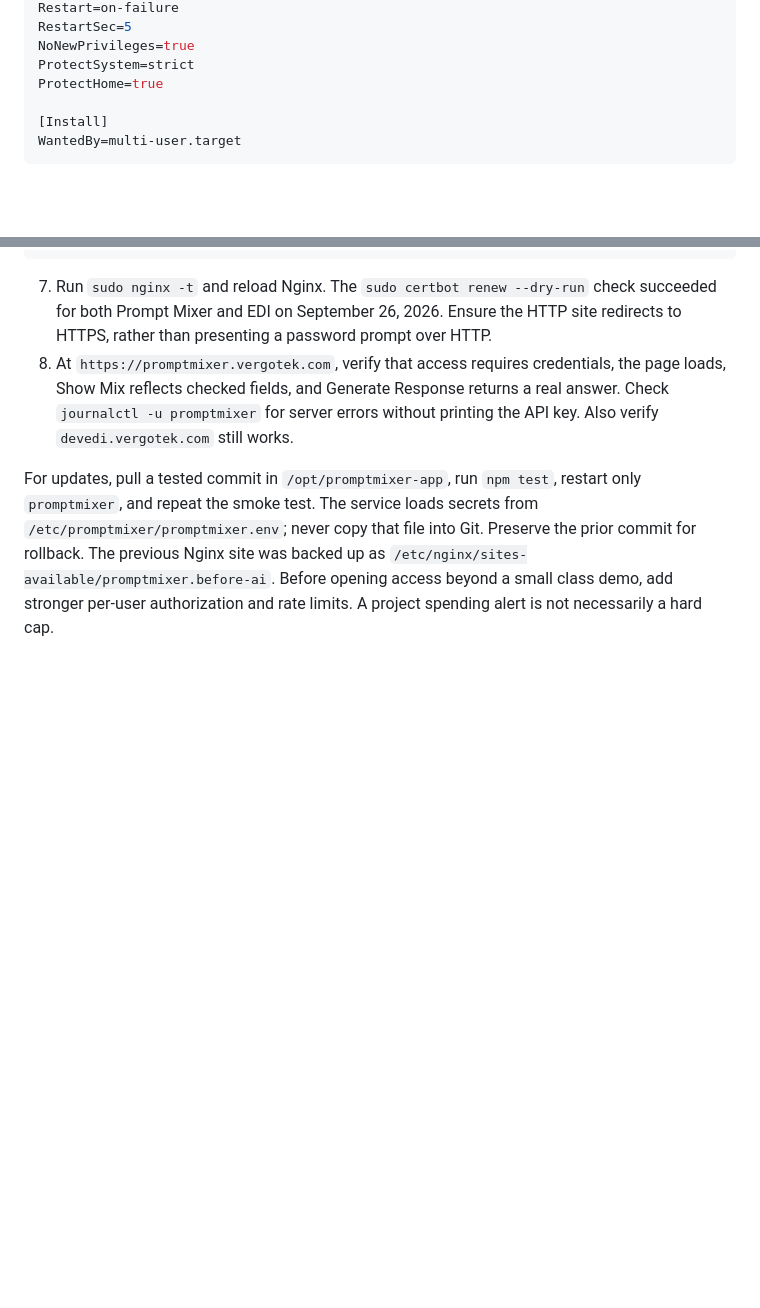
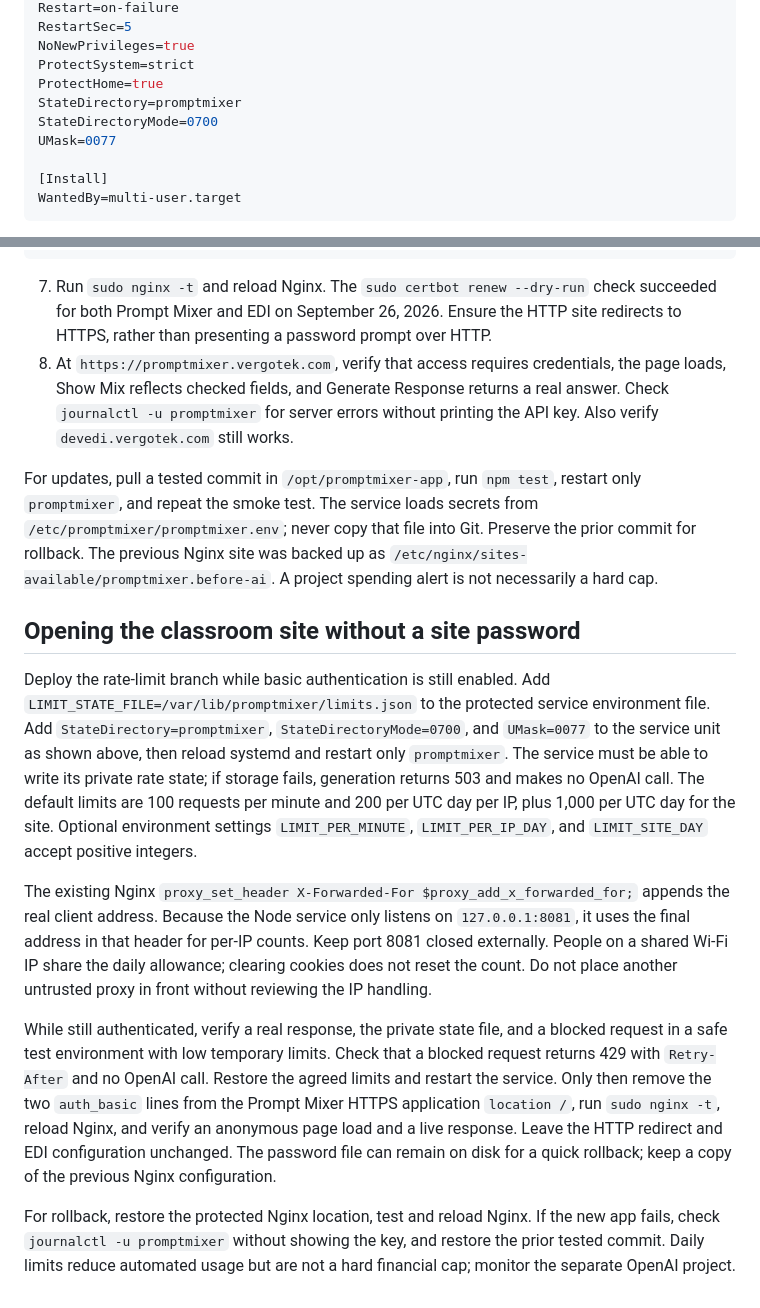
Before and after one commit to scottzastrow/prompt-mixer, a Markdown page: DEPLOY.md, 2 parts joined by grey strips. GitHub-like rendering; blank space fills up the shorter version.

Commit message:
Add server-side rate limits and deployment guidance

```diff
--- a/DEPLOY.md
+++ b/DEPLOY.md
@@ -23,6 +23,9 @@ RestartSec=5
 NoNewPrivileges=true
 ProtectSystem=strict
 ProtectHome=true
+StateDirectory=promptmixer
+StateDirectoryMode=0700
+UMask=0077
 
 [Install]
 WantedBy=multi-user.target
@@ -45,4 +48,14 @@ location / {
 7. Run `sudo nginx -t` and reload Nginx. The `sudo certbot renew --dry-run` check succeeded for both Prompt Mixer and EDI on September 26, 2026. Ensure the HTTP site redirects to HTTPS, rather than presenting a password prompt over HTTP.
 8. At `https://promptmixer.vergotek.com`, verify that access requires credentials, the page loads, Show Mix reflects checked fields, and Generate Response returns a real answer. Check `journalctl -u promptmixer` for server errors without printing the API key. Also verify `devedi.vergotek.com` still works.
 
-For updates, pull a tested commit in `/opt/promptmixer-app`, run `npm test`, restart only `promptmixer`, and repeat the smoke test. The service loads secrets from `/etc/promptmixer/promptmixer.env`; never copy that file into Git. Preserve the prior commit for rollback. The previous Nginx site was backed up as `/etc/nginx/sites-available/promptmixer.before-ai`. Before opening access beyond a small class demo, add stronger per-user authorization and rate limits. A project spending alert is not necessarily a hard cap.
+For updates, pull a tested commit in `/opt/promptmixer-app`, run `npm test`, restart only `promptmixer`, and repeat the smoke test. The service loads secrets from `/etc/promptmixer/promptmixer.env`; never copy that file into Git. Preserve the prior commit for rollback. The previous Nginx site was backed up as `/etc/nginx/sites-available/promptmixer.before-ai`. A project spending alert is not necessarily a hard cap.
+
+## Opening the classroom site without a site password
+
+Deploy the rate-limit branch while basic authentication is still enabled. Add `LIMIT_STATE_FILE=/var/lib/promptmixer/limits.json` to the protected service environment file. Add `StateDirectory=promptmixer`, `StateDirectoryMode=0700`, and `UMask=0077` to the service unit as shown above, then reload systemd and restart only `promptmixer`. The service must be able to write its private rate state; if storage fails, generation returns 503 and makes no OpenAI call. The default limits are 100 requests per minute and 200 per UTC day per IP, plus 1,000 per UTC day for the site. Optional environment settings `LIMIT_PER_MINUTE`, `LIMIT_PER_IP_DAY`, and `LIMIT_SITE_DAY` accept positive integers.
+
+The existing Nginx `proxy_set_header X-Forwarded-For $proxy_add_x_forwarded_for;` appends the real client address. Because the Node service only listens on `127.0.0.1:8081`, it uses the final address in that header for per-IP counts. Keep port 8081 closed externally. People on a shared Wi-Fi IP share the daily allowance; clearing cookies does not reset the count. Do not place another untrusted proxy in front without reviewing the IP handling.
+
+While still authenticated, verify a real response, the private state file, and a blocked request in a safe test environment with low temporary limits. Check that a blocked request returns 429 with `Retry-After` and no OpenAI call. Restore the agreed limits and restart the service. Only then remove the two `auth_basic` lines from the Prompt Mixer HTTPS application `location /`, run `sudo nginx -t`, reload Nginx, and verify an anonymous page load and a live response. Leave the HTTP redirect and EDI configuration unchanged. The password file can remain on disk for a quick rollback; keep a copy of the previous Nginx configuration.
+
+For rollback, restore the protected Nginx location, test and reload Nginx. If the new app fails, check `journalctl -u promptmixer` without showing the key, and restore the prior tested commit. Daily limits reduce automated usage but are not a hard financial cap; monitor the separate OpenAI project.
```
